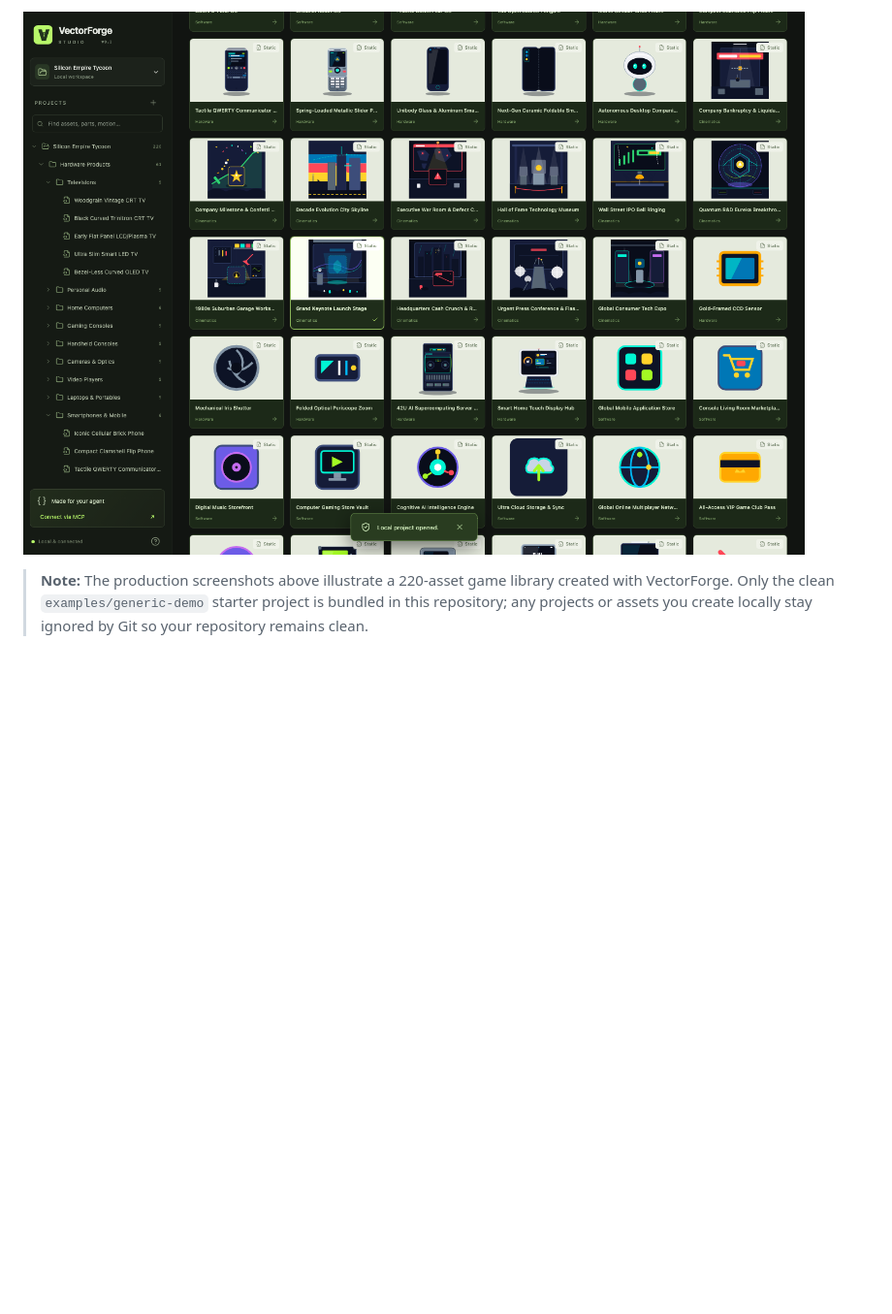
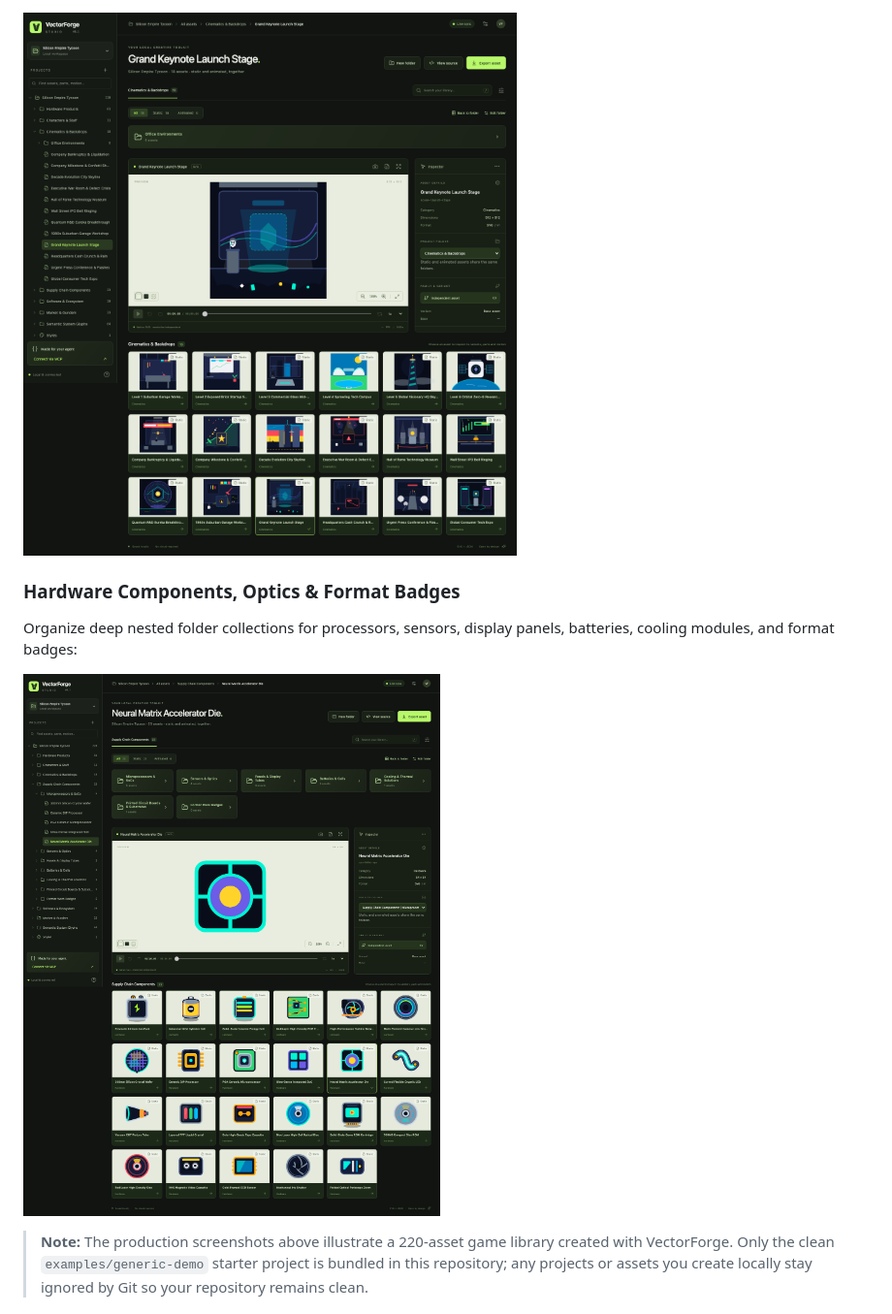
Before and after one commit to Kaandonmez/vector-forge, a Markdown page: README.md, the part around one of its changes. Shown at 97% size. GitHub-like rendering; pictures changed too: docs/images/showcase-cinematics-and-icons.png, docs/images/showcase-components-and-glyphs.png (added); blank space fills up the shorter version.

```diff
--- a/README.md
+++ b/README.md
@@ -32,5 +32,10 @@ Preview multi-layered environment backdrops, event cutscenes, hardware component
 
-![Cinematic Scenes and Component Library](docs/images/showcase-cinematics-and-icons.png)
+![Cinematic Scenes and Office Environments](docs/images/showcase-cinematics-and-icons.png)
+
+### Hardware Components, Optics & Format Badges
+Organize deep nested folder collections for processors, sensors, display panels, batteries, cooling modules, and format badges:
+
+![Supply Chain Components and Format Badges](docs/images/showcase-components-and-glyphs.png)
 
 > **Note:** The production screenshots above illustrate a 220-asset game library created with VectorForge. Only the clean `examples/generic-demo` starter project is bundled in this repository; any projects or assets you create locally stay ignored by Git so your repository remains clean.
 
```
Also changed, not shown: other parts of README.md (+7 -7 lines), docs/images/showcase-characters-and-devices.png, docs/images/showcase-customizable-hardware.png.
